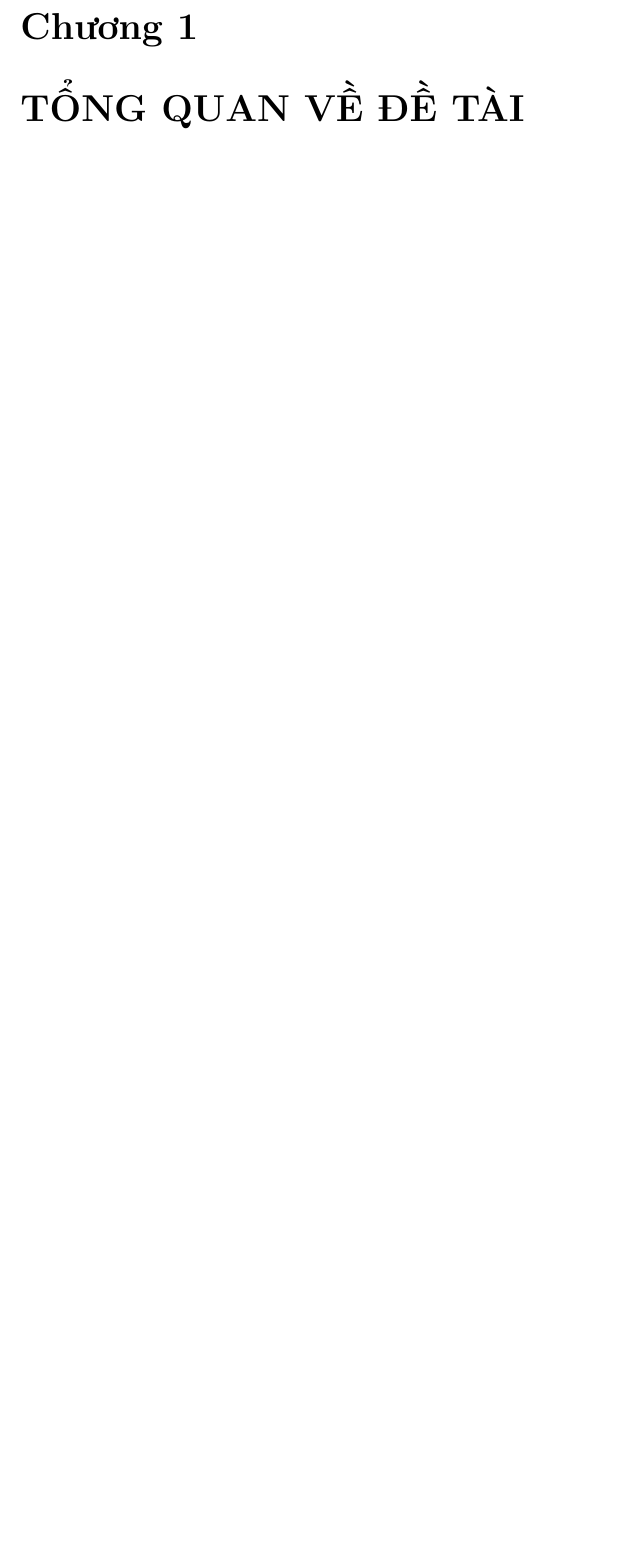
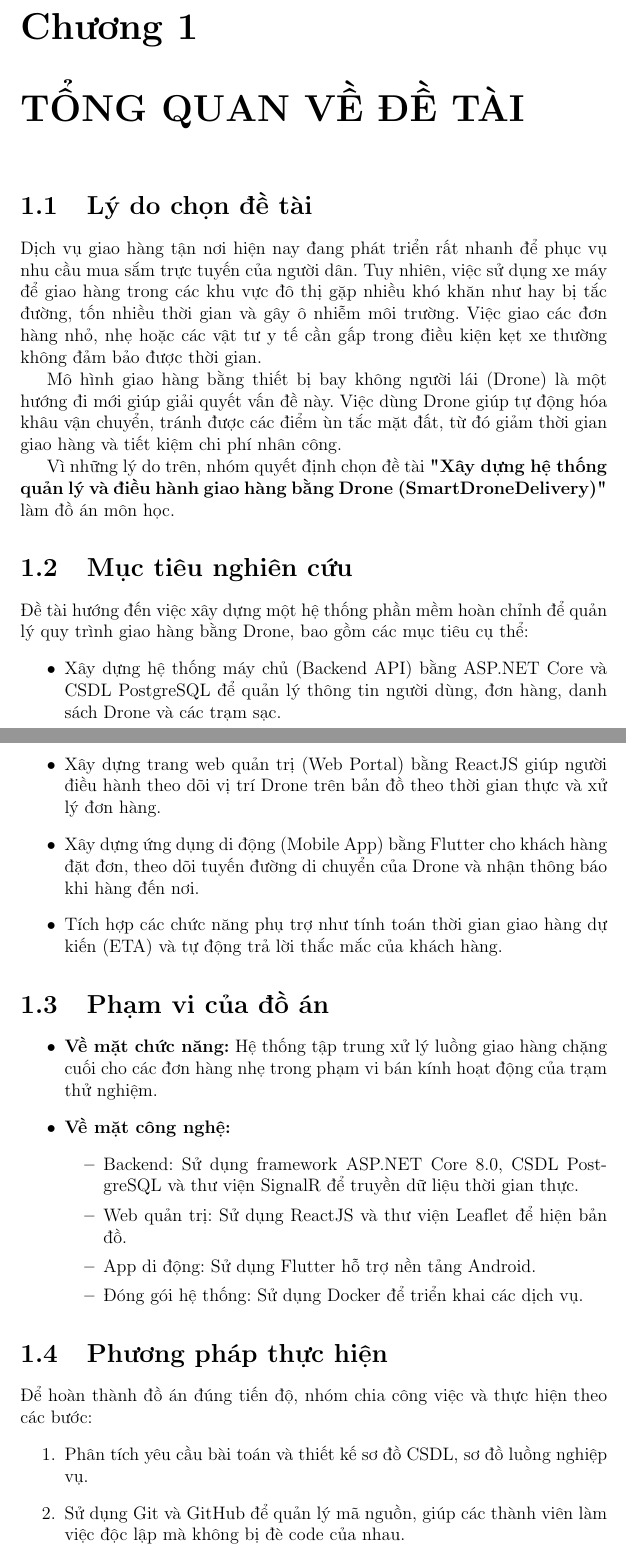
Before and after one commit to HoPhamThanhPhuc2006/SmartDroneDelivery, a LaTeX document (main.tex, which reads chapters/chuong1.tex): part of page 2 of 6 before the commit and two parts of pages 2 and 3 of 8 after it, the two joined at a grey line, cut so that both start at the same text, the shorter picture padded with empty space. Compiled offline with pdfLaTeX.

Commit message:
Luu va cap nhat chuong 1

```diff
--- a/chapters/chuong1.tex
+++ b/chapters/chuong1.tex
@@ -1,2 +1,37 @@
 \chapter{TỔNG QUAN VỀ ĐỀ TÀI}
-% Thành viên 1 viết nội dung tại đây
+
+\section{Lý do chọn đề tài}
+Dịch vụ giao hàng tận nơi hiện nay đang phát triển rất nhanh để phục vụ nhu cầu mua sắm trực tuyến của người dân. Tuy nhiên, việc sử dụng xe máy để giao hàng trong các khu vực đô thị gặp nhiều khó khăn như hay bị tắc đường, tốn nhiều thời gian và gây ô nhiễm môi trường. Việc giao các đơn hàng nhỏ, nhẹ hoặc các vật tư y tế cần gấp trong điều kiện kẹt xe thường không đảm bảo được thời gian.
+
+Mô hình giao hàng bằng thiết bị bay không người lái (Drone) là một hướng đi mới giúp giải quyết vấn đề này. Việc dùng Drone giúp tự động hóa khâu vận chuyển, tránh được các điểm ùn tắc mặt đất, từ đó giảm thời gian giao hàng và tiết kiệm chi phí nhân công.
+
+Vì những lý do trên, nhóm quyết định chọn đề tài \textbf{"Xây dựng hệ thống quản lý và điều hành giao hàng bằng Drone (SmartDroneDelivery)"} làm đồ án môn học.
+
+\section{Mục tiêu nghiên cứu}
+Đề tài hướng đến việc xây dựng một hệ thống phần mềm hoàn chỉnh để quản lý quy trình giao hàng bằng Drone, bao gồm các mục tiêu cụ thể:
+\begin{itemize}
+    \item Xây dựng hệ thống máy chủ (Backend API) bằng ASP.NET Core và CSDL PostgreSQL để quản lý thông tin người dùng, đơn hàng, danh sách Drone và các trạm sạc.
+    \item Xây dựng trang web quản trị (Web Portal) bằng ReactJS giúp người điều hành theo dõi vị trí Drone trên bản đồ theo thời gian thực và xử lý đơn hàng.
+    \item Xây dựng ứng dụng di động (Mobile App) bằng Flutter cho khách hàng đặt đơn, theo dõi tuyến đường di chuyển của Drone và nhận thông báo khi hàng đến nơi.
+    \item Tích hợp các chức năng phụ trợ như tính toán thời gian giao hàng dự kiến (ETA) và tự động trả lời thắc mắc của khách hàng.
+\end{itemize}
+
+\section{Phạm vi của đồ án}
+\begin{itemize}
+    \item \textbf{Về mặt chức năng:} Hệ thống tập trung xử lý luồng giao hàng chặng cuối cho các đơn hàng nhẹ trong phạm vi bán kính hoạt động của trạm thử nghiệm.
+    \item \textbf{Về mặt công nghệ:}
+    \begin{itemize}
+        \item Backend: Sử dụng framework ASP.NET Core 8.0, CSDL PostgreSQL và thư viện SignalR để truyền dữ liệu thời gian thực.
+        \item Web quản trị: Sử dụng ReactJS và thư viện Leaflet để hiện bản đồ.
+        \item App di động: Sử dụng Flutter hỗ trợ nền tảng Android.
+        \item Đóng gói hệ thống: Sử dụng Docker để triển khai các dịch vụ.
+    \end{itemize}
+\end{itemize}
+
+\section{Phương pháp thực hiện}
+Để hoàn thành đồ án đúng tiến độ, nhóm chia công việc và thực hiện theo các bước:
+\begin{enumerate}
+    \item Phân tích yêu cầu bài toán và thiết kế sơ đồ CSDL, sơ đồ luồng nghiệp vụ.
+    \item Sử dụng Git và GitHub để quản lý mã nguồn, giúp các thành viên làm việc độc lập mà không bị đè code của nhau.
+    \item Chia nhỏ dự án thành các thư mục riêng (`docs/` chứa bài viết báo cáo, `src/` chứa code ứng dụng) để nhóm vừa viết tài liệu vừa lập trình song song.
+\end{enumerate}
```
Also changed, not shown: docs/main.tex (+53 -0 lines).
